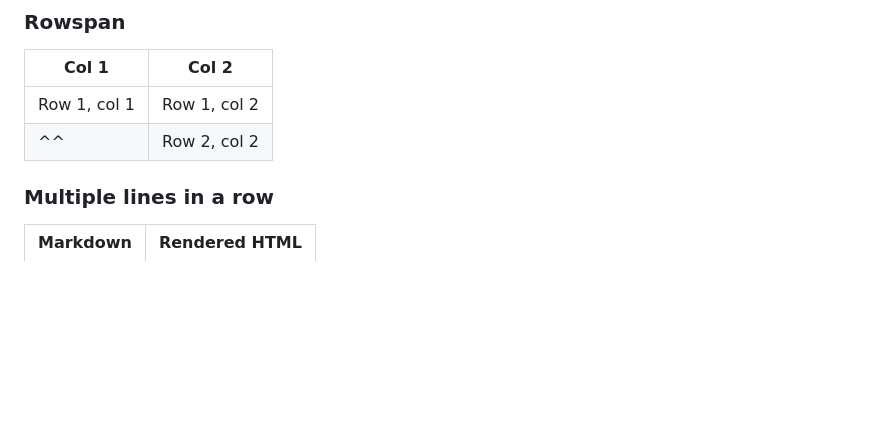
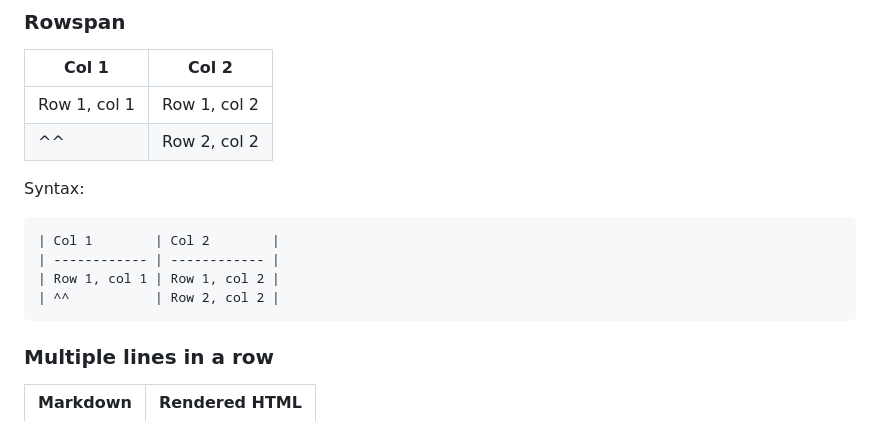
Before and after one commit to c3er/mdview, a Markdown page: doc/flavor.md, the part around the change. Drawn GitHub-style; blank space fills up the shorter version.

Commit message:
Add missing syntax example in flavor.md

````diff
--- a/doc/flavor.md
+++ b/doc/flavor.md
@@ -154,6 +154,15 @@ Syntax:
 | Row 1, col 1 | Row 1, col 2 |
 | ^^           | Row 2, col 2 |
 
+Syntax:
+
+```
+| Col 1        | Col 2        |
+| ------------ | ------------ |
+| Row 1, col 1 | Row 1, col 2 |
+| ^^           | Row 2, col 2 |
+```
+
 ### Multiple lines in a row
 
 | Markdown    | Rendered HTML |
````
